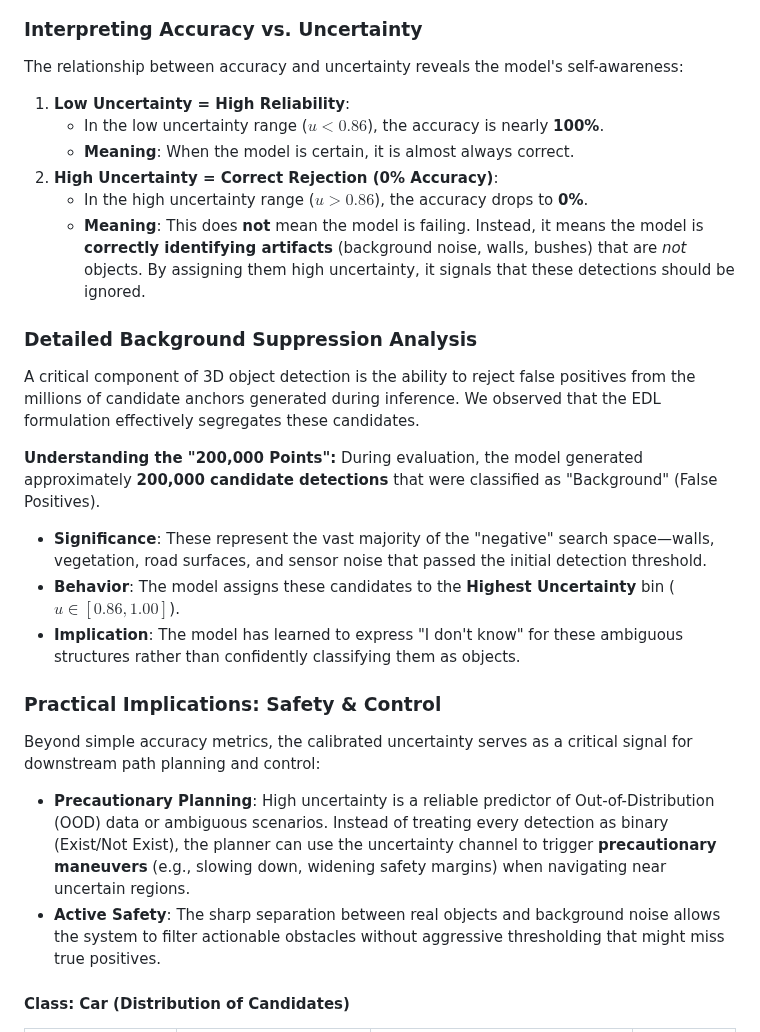
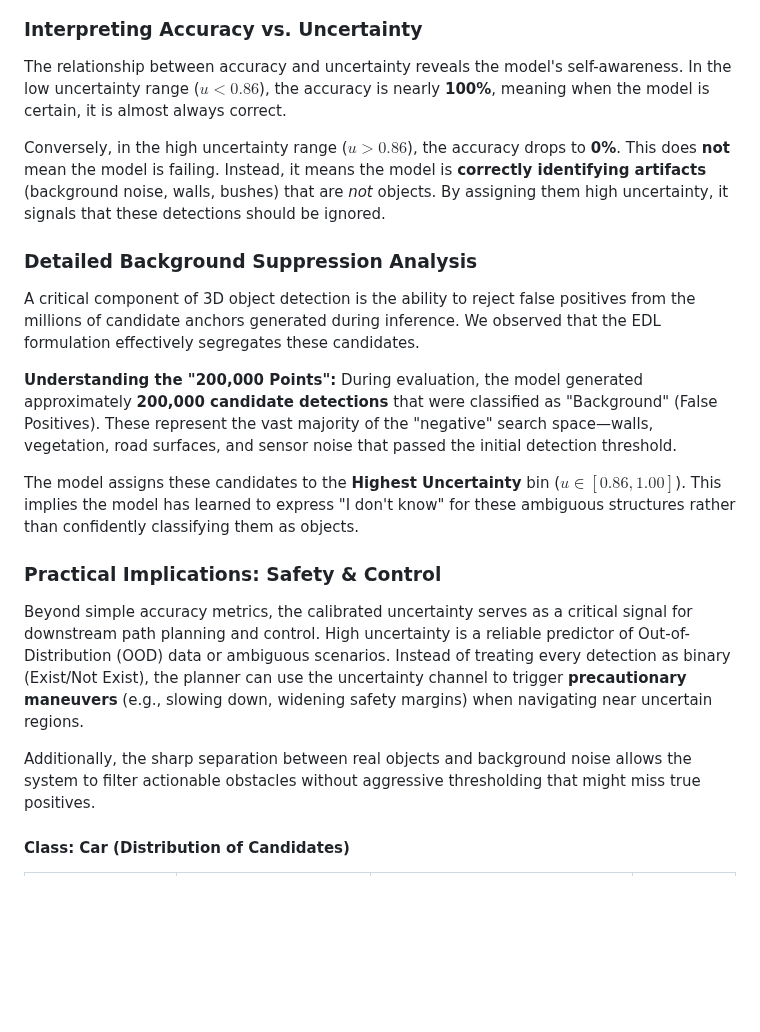
Before and after one commit to iamyanbo/UncertaintyPainting, a Markdown page: README.md, the part around one of its changes. GitHub-like rendering; blank space fills up the shorter version.

```diff
--- a/README.md
+++ b/README.md
@@ -191,29 +191,22 @@ The graph below visualizes the relationship between predictive uncertainty and d
 ![Uncertainty Analysis](assets/uncertainty_analysis_80ep.png)
 
 ### Interpreting Accuracy vs. Uncertainty
-The relationship between accuracy and uncertainty reveals the model's self-awareness:
+The relationship between accuracy and uncertainty reveals the model's self-awareness. In the low uncertainty range ($u < 0.86$), the accuracy is nearly **100%**, meaning when the model is certain, it is almost always correct.
 
-1.  **Low Uncertainty = High Reliability**:
-    *   In the low uncertainty range ($u < 0.86$), the accuracy is nearly **100%**.
-    *   **Meaning**: When the model is certain, it is almost always correct.
-2.  **High Uncertainty = Correct Rejection (0% Accuracy)**:
-    *   In the high uncertainty range ($u > 0.86$), the accuracy drops to **0%**.
-    *   **Meaning**: This does **not** mean the model is failing. Instead, it means the model is **correctly identifying artifacts** (background noise, walls, bushes) that are *not* objects. By assigning them high uncertainty, it signals that these detections should be ignored.
+Conversely, in the high uncertainty range ($u > 0.86$), the accuracy drops to **0%**. This does **not** mean the model is failing. Instead, it means the model is **correctly identifying artifacts** (background noise, walls, bushes) that are *not* objects. By assigning them high uncertainty, it signals that these detections should be ignored.
 
 ### Detailed Background Suppression Analysis
 A critical component of 3D object detection is the ability to reject false positives from the millions of candidate anchors generated during inference. We observed that the EDL formulation effectively segregates these candidates.
 
 **Understanding the "200,000 Points":**
-During evaluation, the model generated approximately **200,000 candidate detections** that were classified as "Background" (False Positives).
-*   **Significance**: These represent the vast majority of the "negative" search space—walls, vegetation, road surfaces, and sensor noise that passed the initial detection threshold.
-*   **Behavior**: The model assigns these candidates to the **Highest Uncertainty** bin ($u \in [0.86, 1.00]$).
-*   **Implication**: The model has learned to express "I don't know" for these ambiguous structures rather than confidently classifying them as objects.
+During evaluation, the model generated approximately **200,000 candidate detections** that were classified as "Background" (False Positives). These represent the vast majority of the "negative" search space—walls, vegetation, road surfaces, and sensor noise that passed the initial detection threshold.
+
+The model assigns these candidates to the **Highest Uncertainty** bin ($u \in [0.86, 1.00]$). This implies the model has learned to express "I don't know" for these ambiguous structures rather than confidently classifying them as objects.
 
 ### Practical Implications: Safety & Control
-Beyond simple accuracy metrics, the calibrated uncertainty serves as a critical signal for downstream path planning and control:
+Beyond simple accuracy metrics, the calibrated uncertainty serves as a critical signal for downstream path planning and control. High uncertainty is a reliable predictor of Out-of-Distribution (OOD) data or ambiguous scenarios. Instead of treating every detection as binary (Exist/Not Exist), the planner can use the uncertainty channel to trigger **precautionary maneuvers** (e.g., slowing down, widening safety margins) when navigating near uncertain regions.
 
-*   **Precautionary Planning**: High uncertainty is a reliable predictor of Out-of-Distribution (OOD) data or ambiguous scenarios. Instead of treating every detection as binary (Exist/Not Exist), the planner can use the uncertainty channel to trigger **precautionary maneuvers** (e.g., slowing down, widening safety margins) when navigating near uncertain regions.
-*   **Active Safety**: The sharp separation between real objects and background noise allows the system to filter actionable obstacles without aggressive thresholding that might miss true positives.
+Additionally, the sharp separation between real objects and background noise allows the system to filter actionable obstacles without aggressive thresholding that might miss true positives.
 
 #### Class: Car (Distribution of Candidates)
 | Uncertainty ($u$) | True Positives (Cars) | False Positives (Background) | Accuracy |
```
Also changed, not shown: other parts of README.md (+3 -3 lines).
